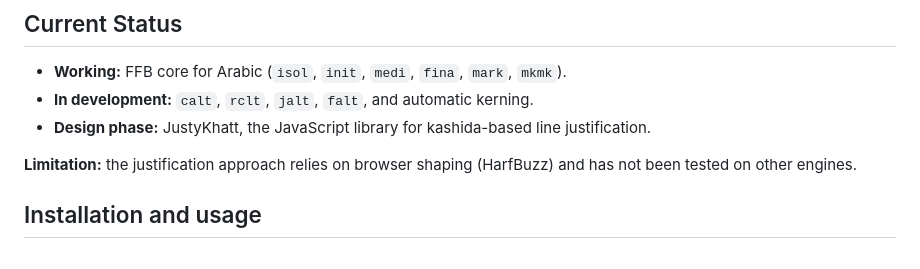
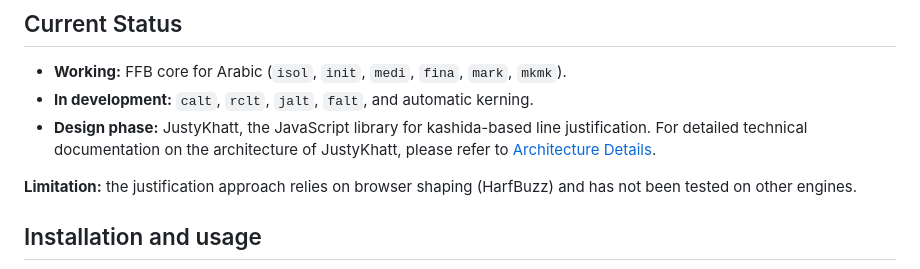
Before and after one commit to AzizMohseny/FFB, a Markdown page: README.md, the part around the change. Rendered like a GitHub page.

```diff
--- a/README.md
+++ b/README.md
@@ -80,6 +80,7 @@ Roadmap items that follow from this:
 - **Working:** FFB core for Arabic (`isol`, `init`, `medi`, `fina`, `mark`, `mkmk`).
 - **In development:** `calt`, `rclt`, `jalt`, `falt`, and automatic kerning.
 - **Design phase:** JustyKhatt, the JavaScript library for kashida-based line justification.
+For detailed technical documentation on the architecture of JustyKhatt, please refer to [Architecture Details](docs/ARCHITECTURE.md).
 
 **Limitation:** the justification approach relies on browser shaping (HarfBuzz) and has not been tested on other engines.
 
```
